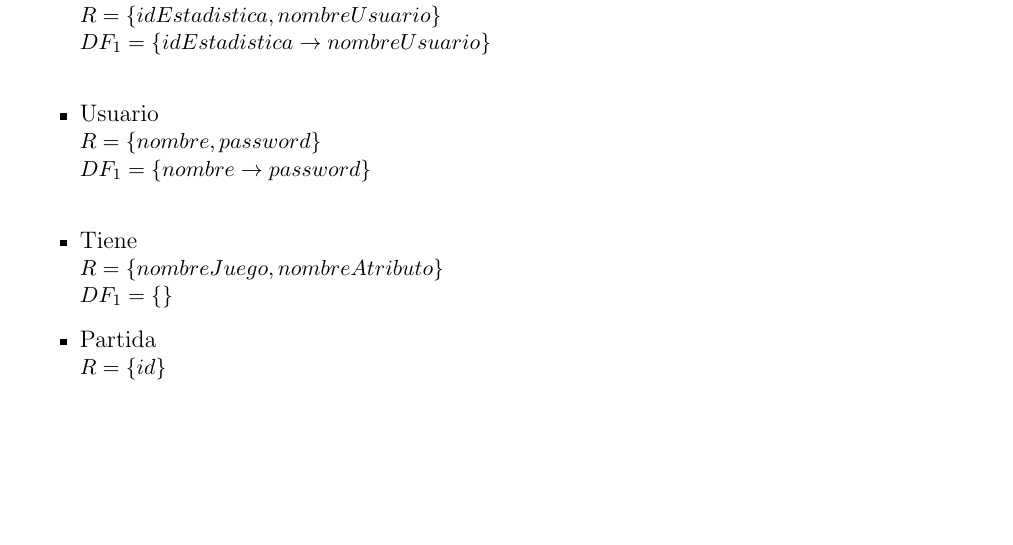
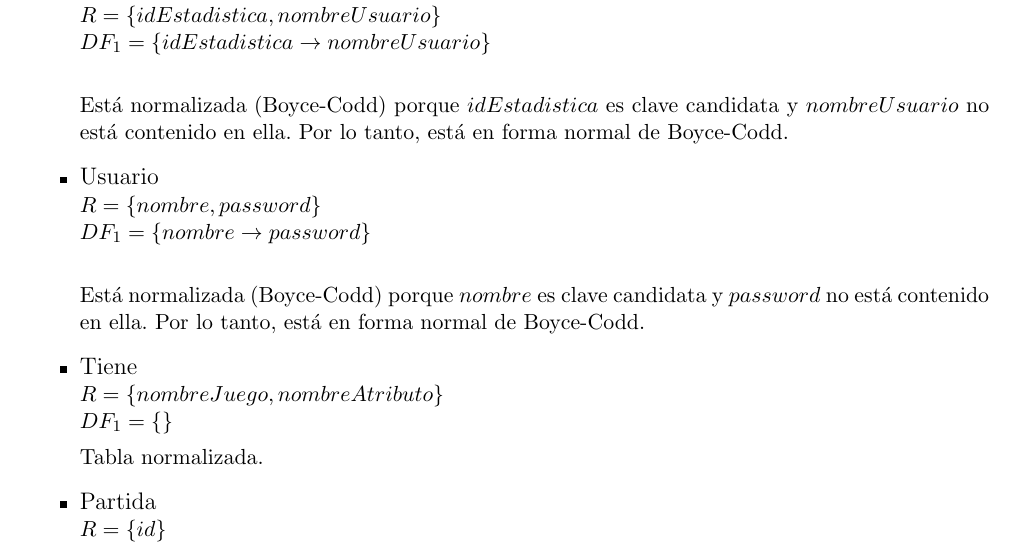
Before and after one commit to MATEDDSI/Requisitos, a LaTeX document (Descripcion/Descripcion.tex, which reads Descripcion/DependenciasFuncionales/inaki.tex): part of page 33 of 33, cut so that both start at the same text, the shorter picture padded with empty space. Compiled offline with pdfLaTeX.

Commit message:
Justificación de tablas normalizadas Boyce-Codd

```diff
--- a/Descripcion/DependenciasFuncionales/inaki.tex
+++ b/Descripcion/DependenciasFuncionales/inaki.tex
@@ -1,11 +1,17 @@
 \item{{\large Tiene\_en\_Caché}}\\
 	$R = \{idEstadistica,nombreUsuario\}$\\
 	$DF_1 = \{idEstadistica \rightarrow nombreUsuario\}$\\
+
+	Está normalizada (Boyce-Codd) porque $idEstadistica$ es clave candidata y $nombreUsuario$ no está contenido en ella. Por lo tanto, está en forma normal de Boyce-Codd.
 
 \item {{\large Usuario}}\\
 	$R = \{nombre, password\}$\\
 	$DF_1 = \{nombre \rightarrow password\}$\\
 
+	Está normalizada (Boyce-Codd) porque $nombre$ es clave candidata y $password$ no está contenido en ella. Por lo tanto, está en forma normal de Boyce-Codd.
+
 \item{{\large Tiene}}\\
 	$R = \{nombreJuego, nombreAtributo\}$\\
 	$DF_1 = \{\}$
+
+	Tabla normalizada.
```
